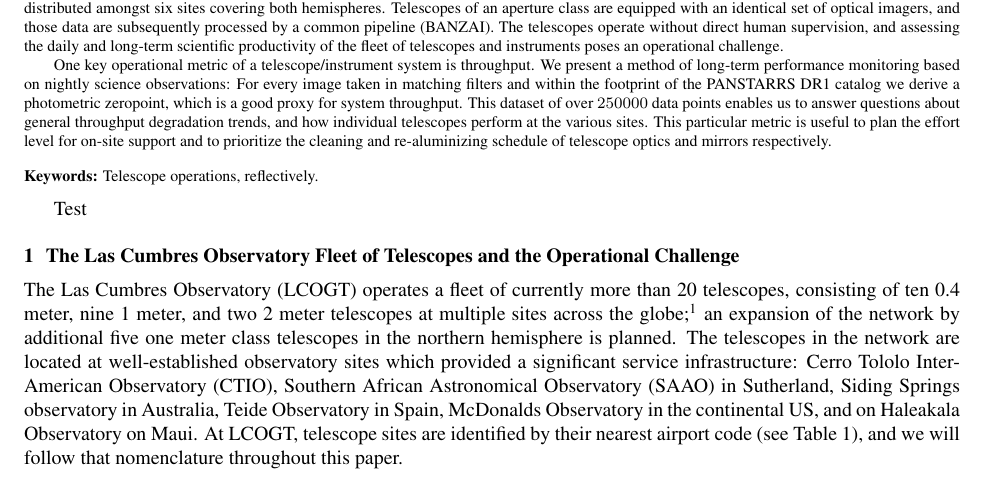
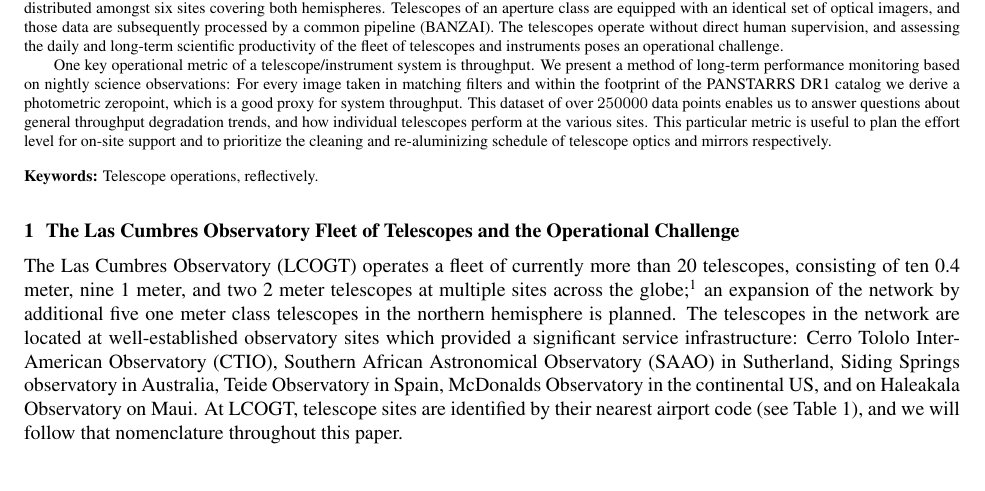
Before and after one commit to LCOGT/Long-Term-Monitoring-of-Throughput-in-Las-Cumbres-Observatory-s-Fleet-of-Telescopes, a LaTeX paper (main.tex): part of page 1 of 15 before the commit and part of page 1 of 14 after it, cut so that both start at the same text. Compiled offline with pdfLaTeX.

Commit message:
Updates from ShareLaTeX

```diff
--- a/main.tex
+++ b/main.tex
@@ -104,7 +99,7 @@ and mirrors respectively.
 
 \keywords{Telescope operations, reflectively}
 
-Test
+
 
 \section{The Las Cumbres Observatory Fleet of Telescopes and the Operational Challenge}
 
```
Also changed, not shown: main.tex (5 more changed lines).
